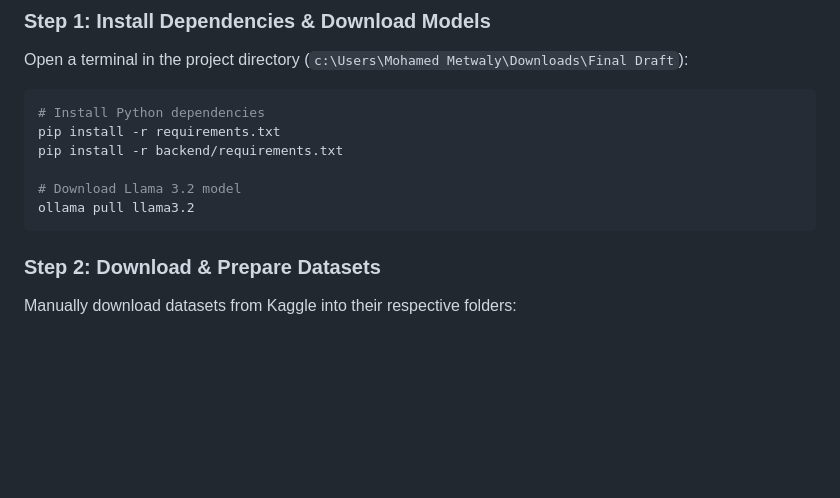
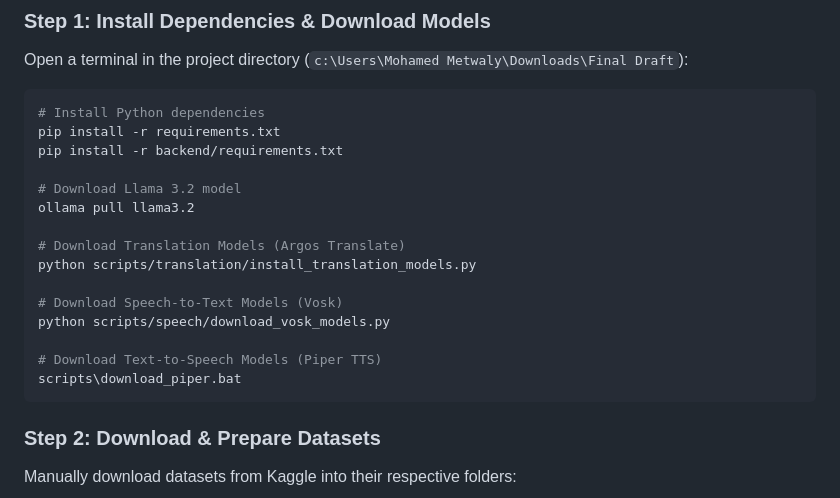
Before and after one commit to Mo01100/Local-AI-lifestyle-chatbot, a Markdown page: README.md, the part around the change. Drawn GitHub-style; blank space fills up the shorter version.

Commit message:
Update README with model download instructions
Added instructions for downloading translation, speech-to-text, and text-to-speech models.

````diff
--- a/README.md
+++ b/README.md
@@ -40,6 +40,15 @@ pip install -r backend/requirements.txt
 
 # Download Llama 3.2 model
 ollama pull llama3.2
+
+# Download Translation Models (Argos Translate)
+python scripts/translation/install_translation_models.py
+
+# Download Speech-to-Text Models (Vosk)
+python scripts/speech/download_vosk_models.py
+
+# Download Text-to-Speech Models (Piper TTS)
+scripts\download_piper.bat
 ```
 
 ### Step 2: Download & Prepare Datasets
````
